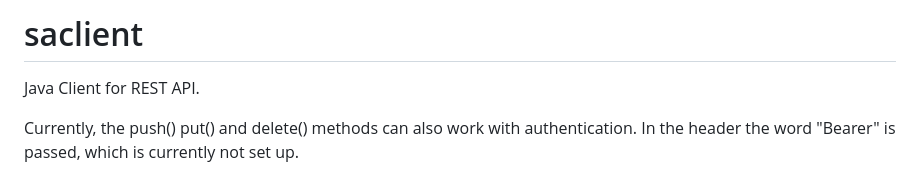
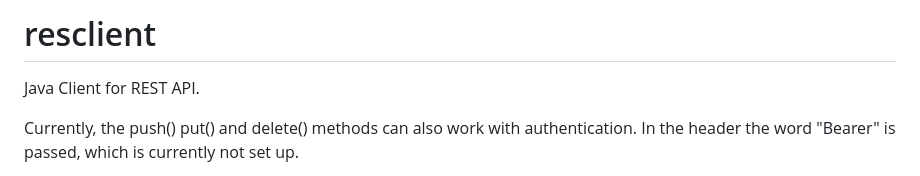
Before and after one commit to andteki/resclient, a Markdown page: README.md, the part around the change. Drawn GitHub-style.

Commit message:
Rewrite README.md

```diff
--- a/README.md
+++ b/README.md
@@ -1,4 +1,4 @@
-# saclient
+# resclient
 
 Java Client for REST API.
 
```
